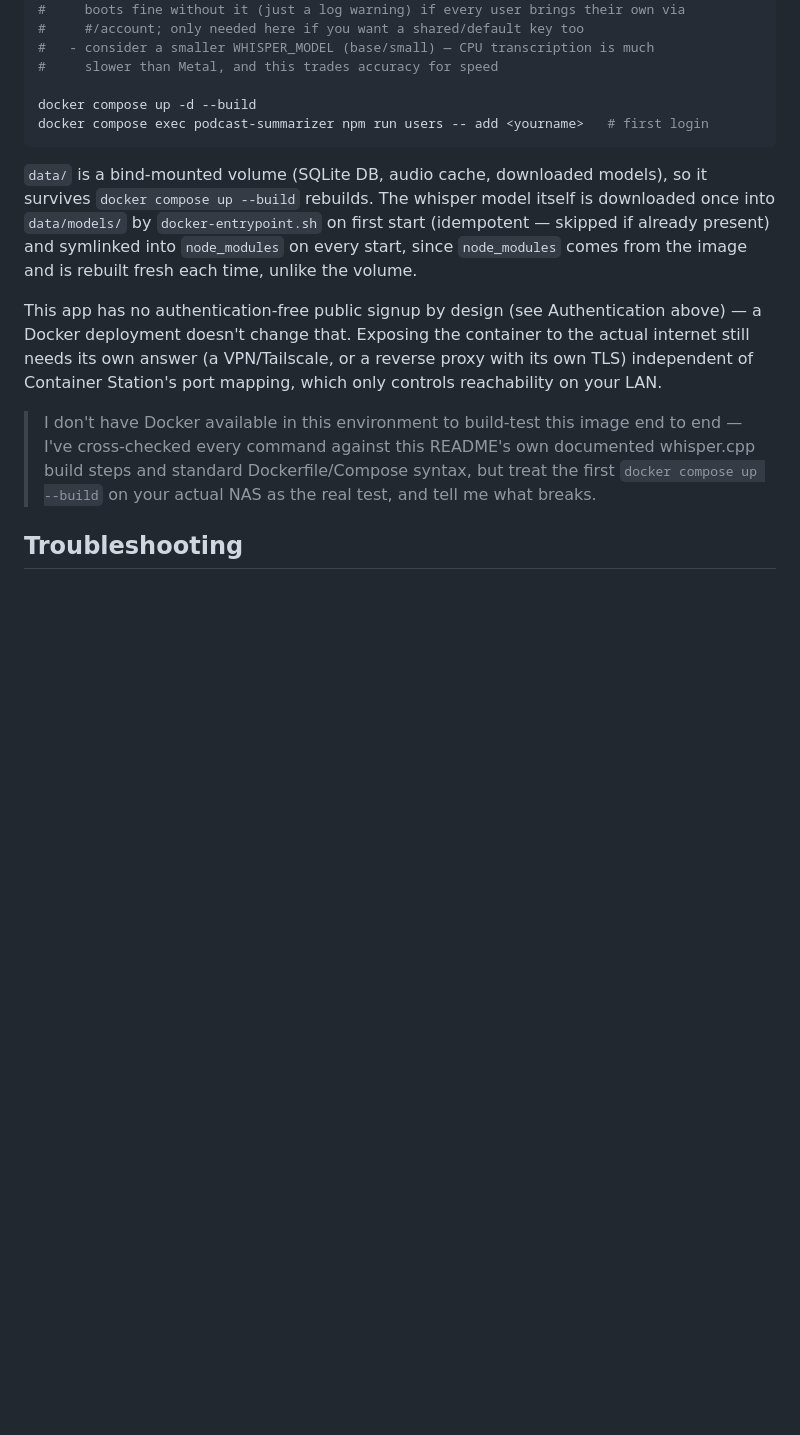
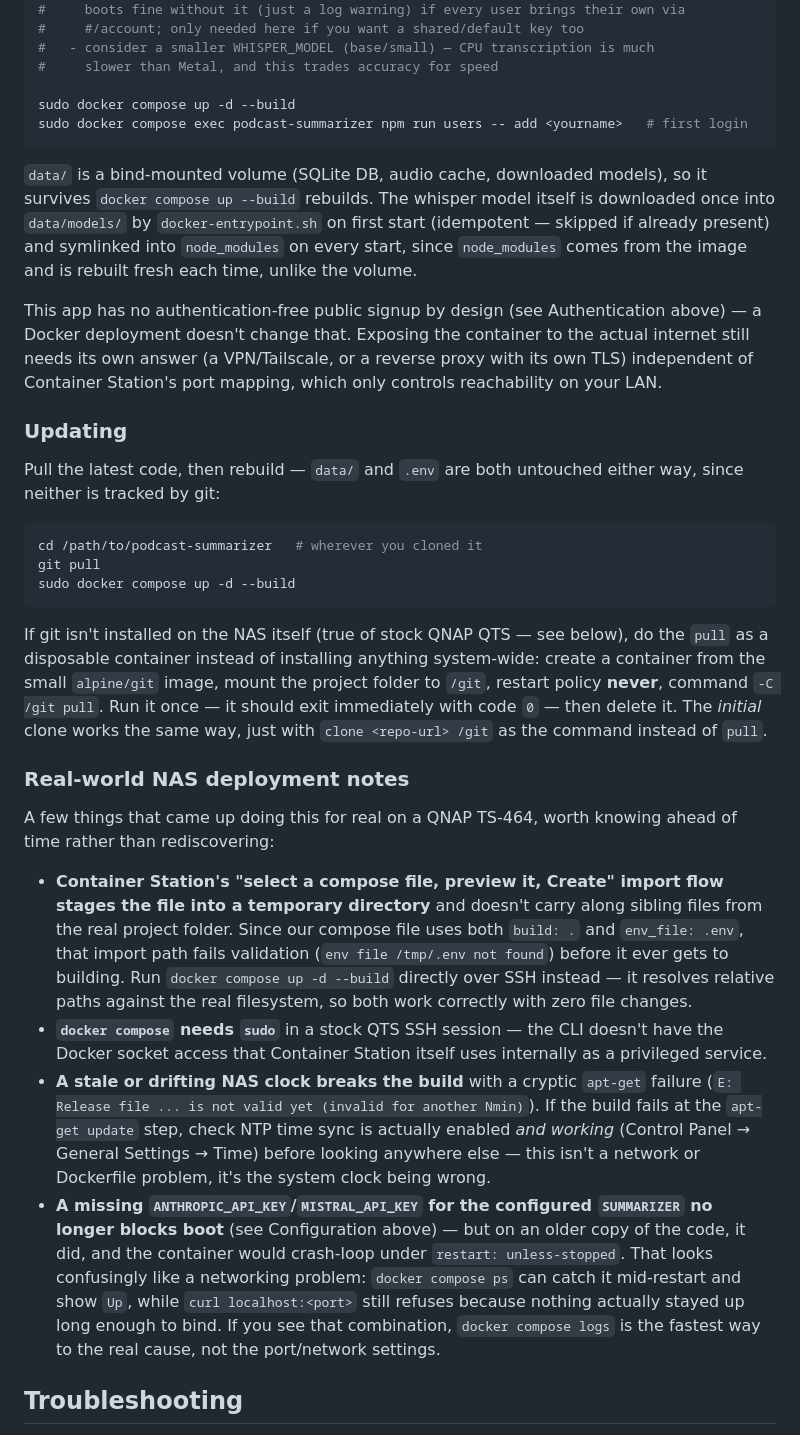
Before and after one commit to davidguillemet/podcast-summarizer, a Markdown page: README.md, the part around the change. Rendered like a GitHub page; blank space fills up the shorter version.

Commit message:
Document the NAS update procedure and real deployment gotchas
Adds an "Updating" section (git pull + rebuild, including the
alpine/git disposable-container approach for a NAS with no git
installed) and a "Real-world NAS deployment notes" section capturing
what actually went wrong deploying this to a QNAP TS-464: Container
Station's compose-file-import staging directory losing env_file/build
context, needing sudo for the Docker CLI, a drifting NAS clock breaking
apt-get with a cryptic error, and the old fatal-boot-on-missing-key
behavior looking like a networking problem. Also fixes the deploy
commands to show sudo directly instead of as a side-note.

Co-Authored-By: Claude Opus 5 <noreply@anthropic.com>

````diff
--- a/README.md
+++ b/README.md
@@ -262,8 +262,8 @@ cp .env.example .env
 #   - consider a smaller WHISPER_MODEL (base/small) — CPU transcription is much
 #     slower than Metal, and this trades accuracy for speed
 
-docker compose up -d --build
-docker compose exec podcast-summarizer npm run users -- add <yourname>   # first login
+sudo docker compose up -d --build
+sudo docker compose exec podcast-summarizer npm run users -- add <yourname>   # first login
 ```
 
 `data/` is a bind-mounted volume (SQLite DB, audio cache, downloaded models), so it survives
@@ -277,10 +277,49 @@ Docker deployment doesn't change that. Exposing the container to the actual inte
 needs its own answer (a VPN/Tailscale, or a reverse proxy with its own TLS) independent of
 Container Station's port mapping, which only controls reachability on your LAN.
 
-> I don't have Docker available in this environment to build-test this image end to end —
-> I've cross-checked every command against this README's own documented whisper.cpp build
-> steps and standard Dockerfile/Compose syntax, but treat the first `docker compose up --build`
-> on your actual NAS as the real test, and tell me what breaks.
+### Updating
+
+Pull the latest code, then rebuild — `data/` and `.env` are both untouched either way, since
+neither is tracked by git:
+
+```bash
+cd /path/to/podcast-summarizer   # wherever you cloned it
+git pull
+sudo docker compose up -d --build
+```
+
+If git isn't installed on the NAS itself (true of stock QNAP QTS — see below), do the `pull`
+as a disposable container instead of installing anything system-wide: create a container from
+the small `alpine/git` image, mount the project folder to `/git`, restart policy **never**,
+command `-C /git pull`. Run it once — it should exit immediately with code `0` — then delete
+it. The *initial* clone works the same way, just with `clone <repo-url> /git` as the command
+instead of `pull`.
+
+### Real-world NAS deployment notes
+
+A few things that came up doing this for real on a QNAP TS-464, worth knowing ahead of time
+rather than rediscovering:
+
+- **Container Station's "select a compose file, preview it, Create" import flow stages the
+  file into a temporary directory** and doesn't carry along sibling files from the real
+  project folder. Since our compose file uses both `build: .` and `env_file: .env`, that
+  import path fails validation (`env file /tmp/.env not found`) before it ever gets to
+  building. Run `docker compose up -d --build` directly over SSH instead — it resolves
+  relative paths against the real filesystem, so both work correctly with zero file changes.
+- **`docker compose` needs `sudo`** in a stock QTS SSH session — the CLI doesn't have the
+  Docker socket access that Container Station itself uses internally as a privileged service.
+- **A stale or drifting NAS clock breaks the build** with a cryptic `apt-get` failure
+  (`E: Release file ... is not valid yet (invalid for another Nmin)`). If the build fails at
+  the `apt-get update` step, check NTP time sync is actually enabled *and working* (Control
+  Panel → General Settings → Time) before looking anywhere else — this isn't a network or
+  Dockerfile problem, it's the system clock being wrong.
+- **A missing `ANTHROPIC_API_KEY`/`MISTRAL_API_KEY` for the configured `SUMMARIZER` no longer
+  blocks boot** (see Configuration above) — but on an older copy of the code, it did, and the
+  container would crash-loop under `restart: unless-stopped`. That looks confusingly like a
+  networking problem: `docker compose ps` can catch it mid-restart and show `Up`, while
+  `curl localhost:<port>` still refuses because nothing actually stayed up long enough to
+  bind. If you see that combination, `docker compose logs` is the fastest way to the real
+  cause, not the port/network settings.
 
 ## Troubleshooting
 
````
